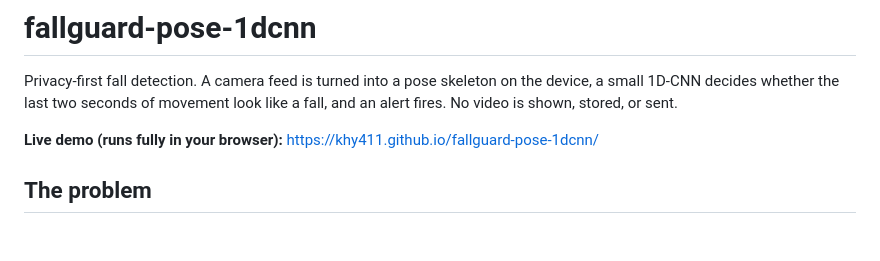
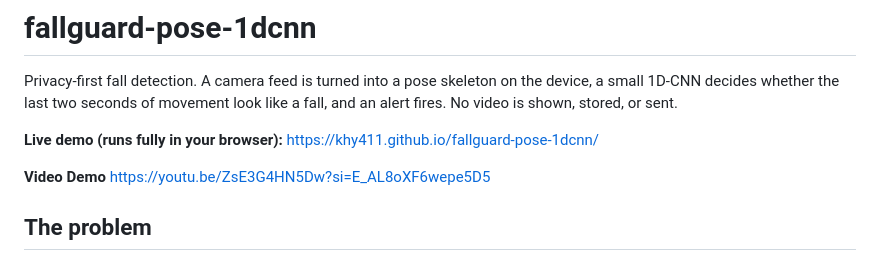
Before and after one commit to khy411/fallguard-pose-1dcnn, a Markdown page: README.md, the part around the change. GitHub-like rendering; blank space fills up the shorter version.

Commit message:
Add link to video demo

```diff
--- a/README.md
+++ b/README.md
@@ -3,6 +3,9 @@
 Privacy-first fall detection. A camera feed is turned into a pose skeleton on the device, a small 1D-CNN decides whether the last two seconds of movement look like a fall, and an alert fires. No video is shown, stored, or sent.
 
 **Live demo (runs fully in your browser):** https://khy411.github.io/fallguard-pose-1dcnn/
+
+**Video Demo** https://youtu.be/ZsE3G4HN5Dw?si=E_AL8oXF6wepe5D5
+
 
 ## The problem
 
```
